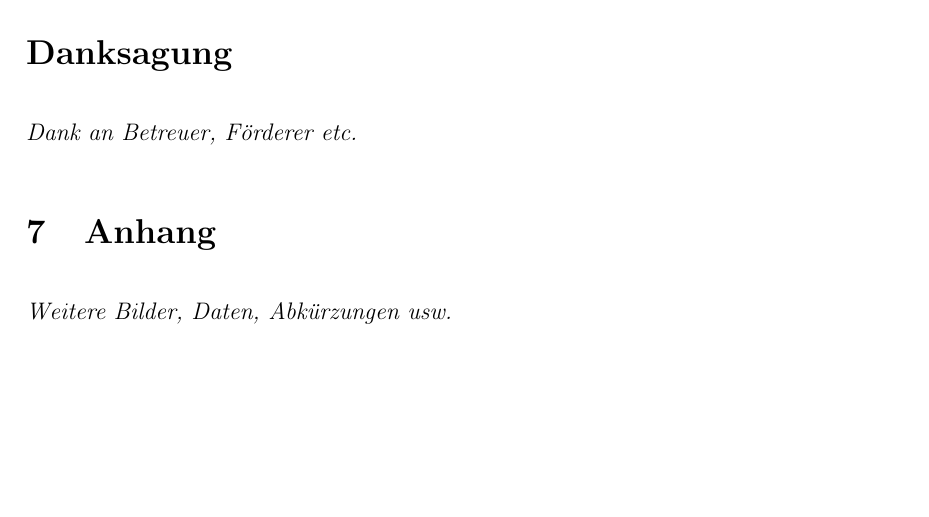
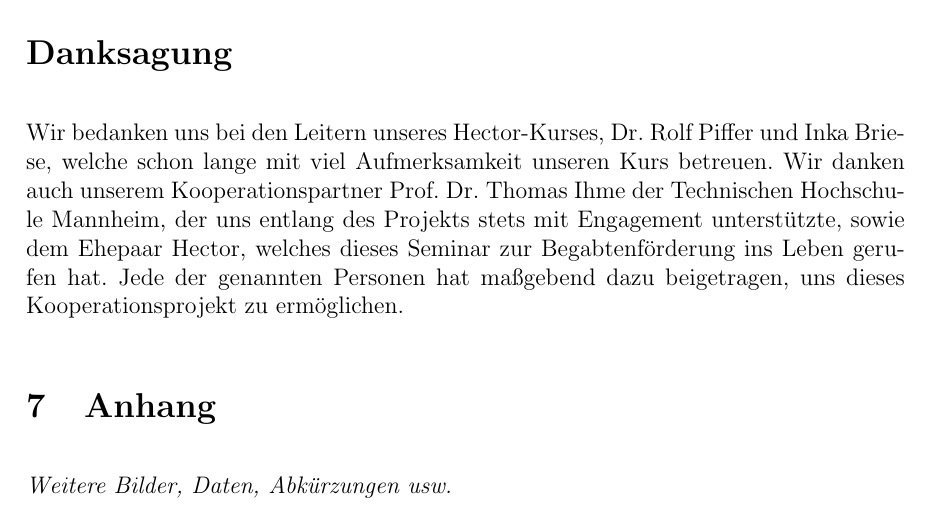
Before and after one commit to hector-crawler/abschlussarbeit, a LaTeX document (abschlussbericht.tex, which reads sections/anhang-etc.tex): part of page 16 of 17, cut so that both start at the same text, the shorter picture padded with empty space. Compiled offline with pdfLaTeX.

Commit message:
dnksgng: First draft

```diff
--- a/sections/anhang-etc.tex
+++ b/sections/anhang-etc.tex
@@ -1,7 +1,7 @@
 \section*{Danksagung}
 \addcontentsline{toc}{section}{Danksagung}
 
-\textit{Dank an Betreuer, Förderer etc.}
+Wir bedanken uns bei den Leitern unseres Hector-Kurses, Dr. Rolf Piffer und Inka Briese, welche schon lange mit viel Aufmerksamkeit unseren Kurs betreuen. Wir danken auch unserem Kooperationspartner Prof. Dr. Thomas Ihme der Technischen Hochschule Mannheim, der uns entlang des Projekts stets mit Engagement unterstützte, sowie dem Ehepaar Hector, welches dieses Seminar zur Begabtenförderung ins Leben gerufen hat. Jede der genannten Personen hat maßgebend dazu beigetragen, uns dieses Kooperationsprojekt zu ermöglichen.
 
 \section{Anhang}
 
```
